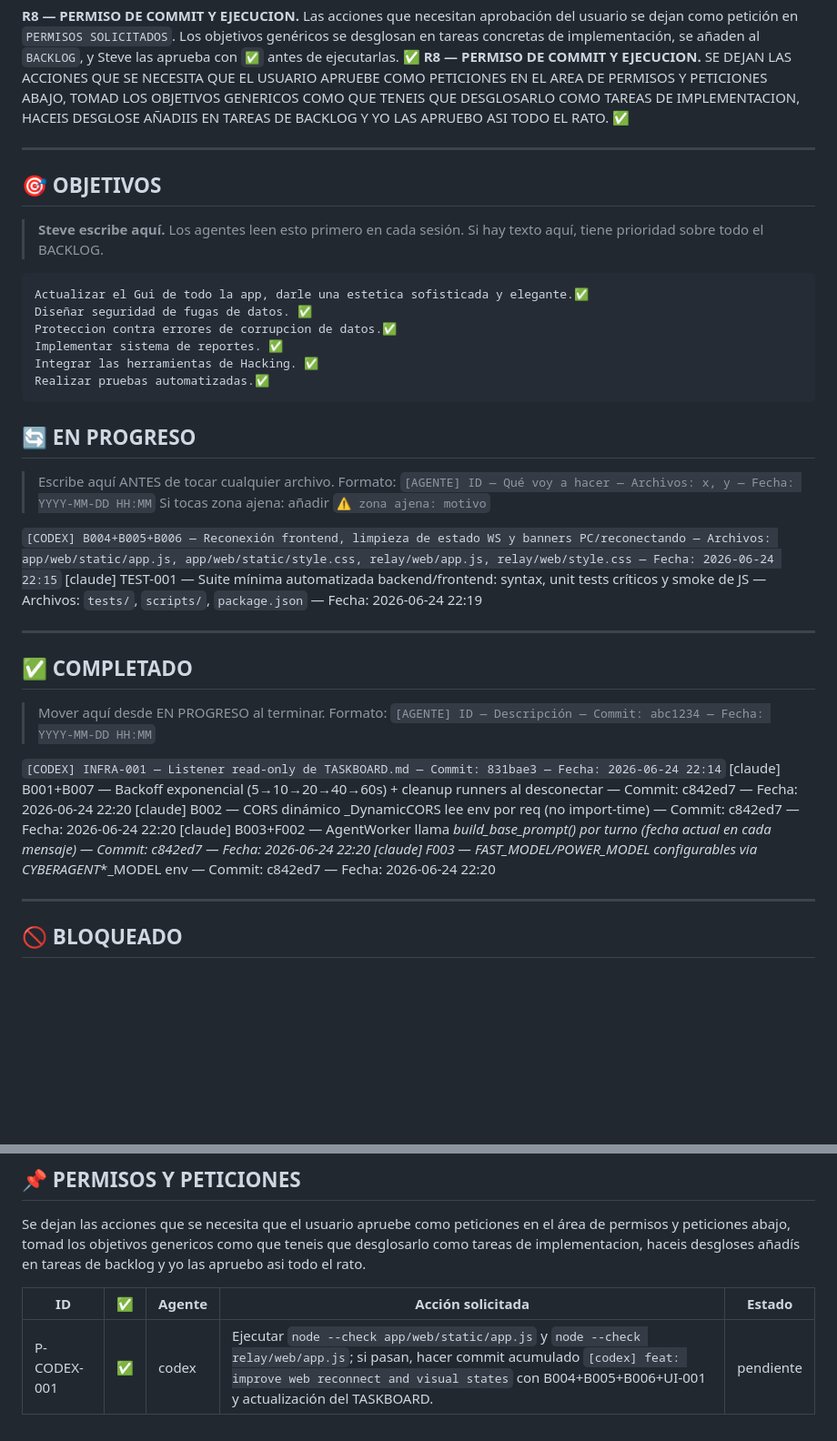
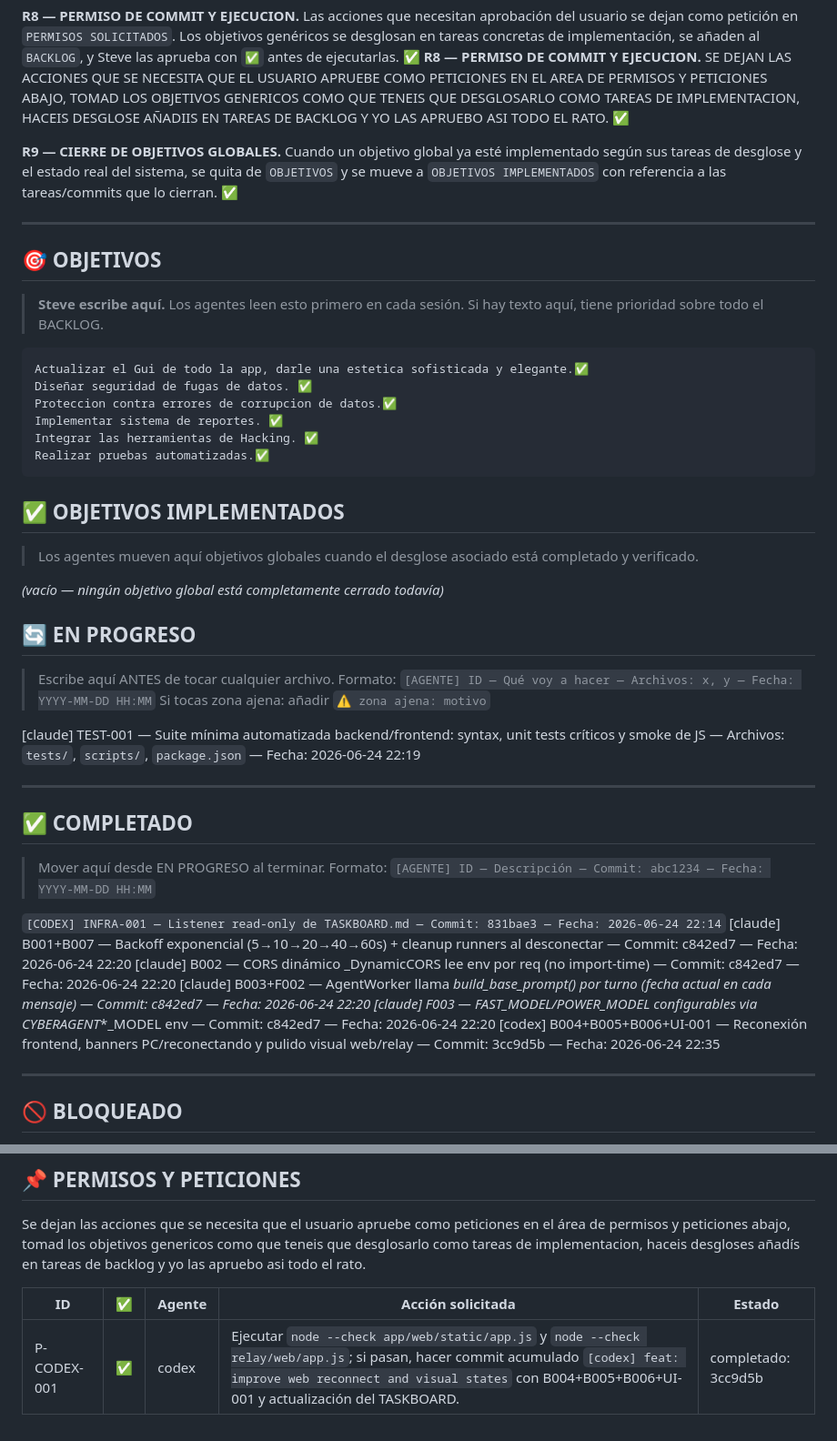
Before and after one commit to FlEtsv/cyber-agent, a Markdown page: TASKBOARD.md, 2 parts joined by grey strips. Shown at 91% size. Rendered like a GitHub page; blank space fills up the shorter version.

Commit message:
[codex] docs: update taskboard completion protocol

```diff
--- a/TASKBOARD.md
+++ b/TASKBOARD.md
@@ -38,6 +38,10 @@ Las acciones que necesitan aprobación del usuario se dejan como petición en `P
 SE DEJAN LAS ACCIONES QUE SE NECESITA QUE EL USUARIO APRUEBE COMO PETICIONES EN EL AREA DE PERMISOS Y PETICIONES ABAJO, TOMAD LOS OBJETIVOS GENERICOS COMO QUE TENEIS QUE DESGLOSARLO COMO TAREAS DE IMPLEMENTACION, HACEIS DESGLOSE AÑADIIS EN TAREAS DE BACKLOG Y YO LAS APRUEBO ASI TODO EL RATO.
 ✅
 
+**R9 — CIERRE DE OBJETIVOS GLOBALES.**
+Cuando un objetivo global ya esté implementado según sus tareas de desglose y el estado real del sistema, se quita de `OBJETIVOS` y se mueve a `OBJETIVOS IMPLEMENTADOS` con referencia a las tareas/commits que lo cierran.
+✅
+
 
 ---
 
@@ -57,6 +61,13 @@ SE DEJAN LAS ACCIONES QUE SE NECESITA QUE EL USUARIO APRUEBE COMO PETICIONES EN
 
 
 
+## ✅ OBJETIVOS IMPLEMENTADOS
+
+> Los agentes mueven aquí objetivos globales cuando el desglose asociado está completado y verificado.
+
+*(vacío — ningún objetivo global está completamente cerrado todavía)*
+
+
 
 
 ## 🔄 EN PROGRESO
@@ -65,7 +76,6 @@ SE DEJAN LAS ACCIONES QUE SE NECESITA QUE EL USUARIO APRUEBE COMO PETICIONES EN
 > Formato: `[AGENTE] ID — Qué voy a hacer — Archivos: x, y — Fecha: YYYY-MM-DD HH:MM`
 > Si tocas zona ajena: añadir `⚠️ zona ajena: motivo`
 
-`[CODEX] B004+B005+B006 — Reconexión frontend, limpieza de estado WS y banners PC/reconectando — Archivos: app/web/static/app.js, app/web/static/style.css, relay/web/app.js, relay/web/style.css — Fecha: 2026-06-24 22:15`
 [claude] TEST-001 — Suite mínima automatizada backend/frontend: syntax, unit tests críticos y smoke de JS — Archivos: `tests/`, `scripts/`, `package.json` — Fecha: 2026-06-24 22:19
 
 ---
@@ -80,6 +90,7 @@ SE DEJAN LAS ACCIONES QUE SE NECESITA QUE EL USUARIO APRUEBE COMO PETICIONES EN
 [claude] B002 — CORS dinámico _DynamicCORS lee env por req (no import-time) — Commit: c842ed7 — Fecha: 2026-06-24 22:20
 [claude] B003+F002 — AgentWorker llama _build_base_prompt() por turno (fecha actual en cada mensaje) — Commit: c842ed7 — Fecha: 2026-06-24 22:20
 [claude] F003 — FAST_MODEL/POWER_MODEL configurables via CYBERAGENT_*_MODEL env — Commit: c842ed7 — Fecha: 2026-06-24 22:20
+[codex] B004+B005+B006+UI-001 — Reconexión frontend, banners PC/reconectando y pulido visual web/relay — Commit: 3cc9d5b — Fecha: 2026-06-24 22:35
 
 ---
 
@@ -163,4 +174,4 @@ Se dejan las acciones que se necesita que el usuario apruebe como peticiones en
 
 | ID | ✅ | Agente | Acción solicitada | Estado |
 |----|----|--------|-------------------|--------|
-| P-CODEX-001 | ✅ | codex | Ejecutar `node --check app/web/static/app.js` y `node --check relay/web/app.js`; si pasan, hacer commit acumulado `[codex] feat: improve web reconnect and visual states` con B004+B005+B006+UI-001 y actualización del TASKBOARD. | pendiente |
+| P-CODEX-001 | ✅ | codex | Ejecutar `node --check app/web/static/app.js` y `node --check relay/web/app.js`; si pasan, hacer commit acumulado `[codex] feat: improve web reconnect and visual states` con B004+B005+B006+UI-001 y actualización del TASKBOARD. | completado: 3cc9d5b |
```
